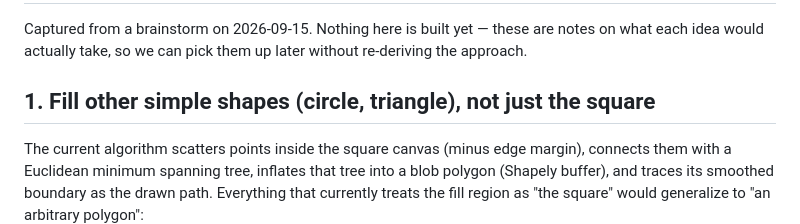
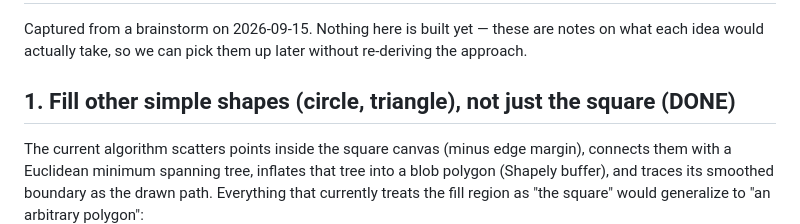
Before and after one commit to Shane-Stevens-Git/Curvy_Line, a Markdown page: FUTURE_IDEAS.md, the part around the change. Drawn GitHub-style.

```diff
--- a/FUTURE_IDEAS.md
+++ b/FUTURE_IDEAS.md
@@ -4,7 +4,7 @@ Captured from a brainstorm on 2026-09-15. Nothing here is built yet — these
 are notes on what each idea would actually take, so we can pick them up
 later without re-deriving the approach.
 
-## 1. Fill other simple shapes (circle, triangle), not just the square
+## 1. Fill other simple shapes (circle, triangle), not just the square (DONE)
 
 The current algorithm scatters points inside the square canvas (minus edge
 margin), connects them with a Euclidean minimum spanning tree, inflates
```
